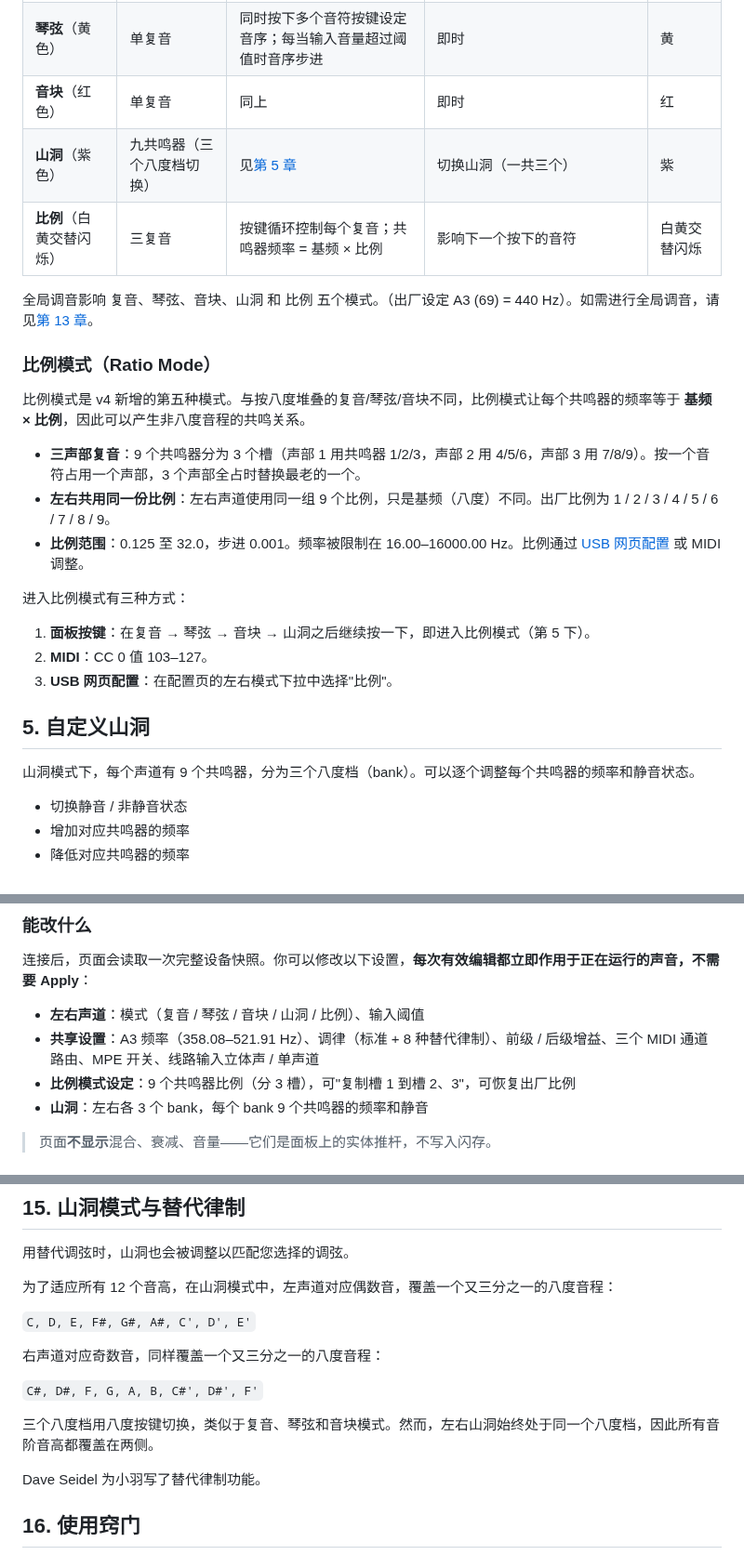
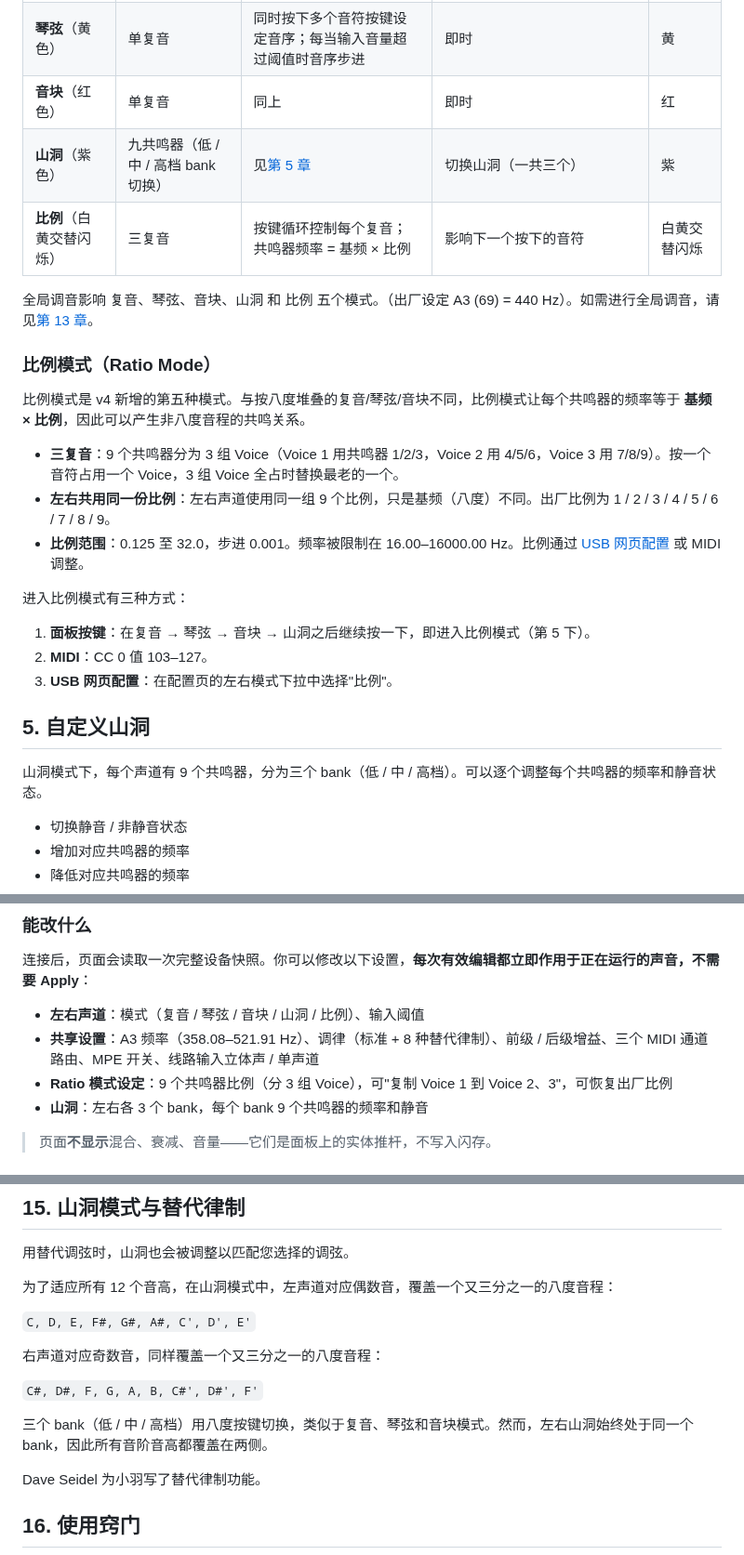
Before and after one commit to mengqimusic/Wingie2, a Markdown page: MANUAL.zh.md, 3 parts joined by grey strips. Shown at 93% size. Drawn GitHub-style.

```diff
--- a/MANUAL.zh.md
+++ b/MANUAL.zh.md
@@ -81,7 +81,7 @@
 | **复音**（白色） | 三复音 | 按键循环控制每个复音 | 影响下一个按下的音符。可以在演奏音符之前切换八度，以混合不同八度的音符 | 白 |
 | **琴弦**（黄色） | 单复音 | 同时按下多个音符按键设定音序；每当输入音量超过阈值时音序步进 | 即时 | 黄 |
 | **音块**（红色） | 单复音 | 同上 | 即时 | 红 |
-| **山洞**（紫色） | 九共鸣器（三个八度档切换） | 见[第 5 章](#5-自定义山洞) | 切换山洞（一共三个） | 紫 |
+| **山洞**（紫色） | 九共鸣器（低 / 中 / 高档 bank 切换） | 见[第 5 章](#5-自定义山洞) | 切换山洞（一共三个） | 紫 |
 | **比例**（白黄交替闪烁） | 三复音 | 按键循环控制每个复音；共鸣器频率 = 基频 × 比例 | 影响下一个按下的音符 | 白黄交替闪烁 |
 
 全局调音影响 复音、琴弦、音块、山洞 和 比例 五个模式。（出厂设定 A3 (69) = 440 Hz）。如需进行全局调音，请见[第 13 章](#13-全局设置midi-cc-表)。
@@ -90,7 +90,7 @@
 
 比例模式是 v4 新增的第五种模式。与按八度堆叠的复音/琴弦/音块不同，比例模式让每个共鸣器的频率等于 **基频 × 比例**，因此可以产生非八度音程的共鸣关系。
 
-- **三声部复音**：9 个共鸣器分为 3 个槽（声部 1 用共鸣器 1/2/3，声部 2 用 4/5/6，声部 3 用 7/8/9）。按一个音符占用一个声部，3 个声部全占时替换最老的一个。
+- **三复音**：9 个共鸣器分为 3 组 Voice（Voice 1 用共鸣器 1/2/3，Voice 2 用 4/5/6，Voice 3 用 7/8/9）。按一个音符占用一个 Voice，3 组 Voice 全占时替换最老的一个。
 - **左右共用同一份比例**：左右声道使用同一组 9 个比例，只是基频（八度）不同。出厂比例为 1 / 2 / 3 / 4 / 5 / 6 / 7 / 8 / 9。
 - **比例范围**：0.125 至 32.0，步进 0.001。频率被限制在 16.00–16000.00 Hz。比例通过 [USB 网页配置](#9-usb-网页配置) 或 MIDI 调整。
 
@@ -102,7 +102,7 @@
 
 ## 5. 自定义山洞
 
-山洞模式下，每个声道有 9 个共鸣器，分为三个八度档（bank）。可以逐个调整每个共鸣器的频率和静音状态。
+山洞模式下，每个声道有 9 个共鸣器，分为三个 bank（低 / 中 / 高档）。可以逐个调整每个共鸣器的频率和静音状态。
 
 - 切换静音 / 非静音状态
 - 增加对应共鸣器的频率
@@ -204,7 +204,7 @@
 
 - **左右声道**：模式（复音 / 琴弦 / 音块 / 山洞 / 比例）、输入阈值
 - **共享设置**：A3 频率（358.08–521.91 Hz）、调律（标准 + 8 种替代律制）、前级 / 后级增益、三个 MIDI 通道路由、MPE 开关、线路输入立体声 / 单声道
-- **比例模式设定**：9 个共鸣器比例（分 3 槽），可"复制槽 1 到槽 2、3"，可恢复出厂比例
+- **Ratio 模式设定**：9 个共鸣器比例（分 3 组 Voice），可"复制 Voice 1 到 Voice 2、3"，可恢复出厂比例
 - **山洞**：左右各 3 个 bank，每个 bank 9 个共鸣器的频率和静音
 
 > 页面**不显示**混合、衰减、音量——它们是面板上的实体推杆，不写入闪存。
@@ -370,7 +370,7 @@ MIDI 通道、全局调音、替代律制和山洞模式共鸣器频率可以通
 
 `C#, D#, F, G, A, B, C#', D#', F'`
 
-三个八度档用八度按键切换，类似于复音、琴弦和音块模式。然而，左右山洞始终处于同一个八度档，因此所有音阶音高都覆盖在两侧。
+三个 bank（低 / 中 / 高档）用八度按键切换，类似于复音、琴弦和音块模式。然而，左右山洞始终处于同一个 bank，因此所有音阶音高都覆盖在两侧。
 
 Dave Seidel 为小羽写了替代律制功能。
 
```
Also changed, not shown: MANUAL.en.md (+5 -5 lines), 1 other file.
